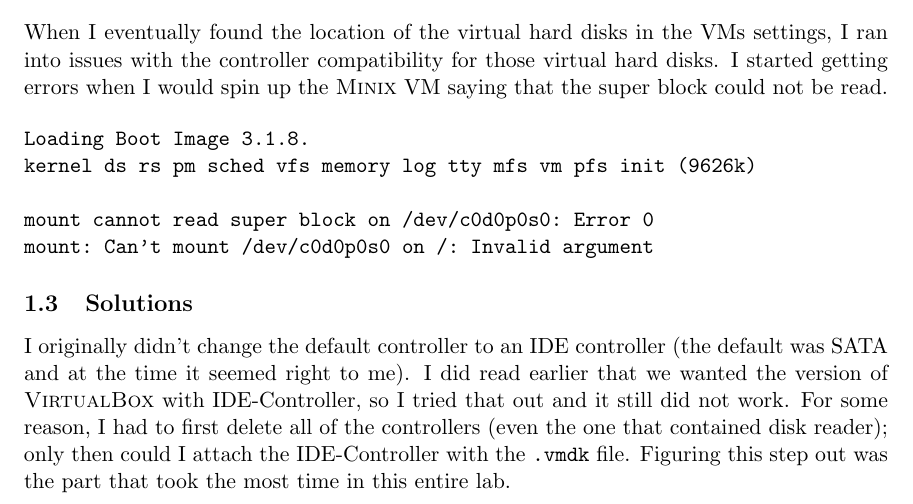
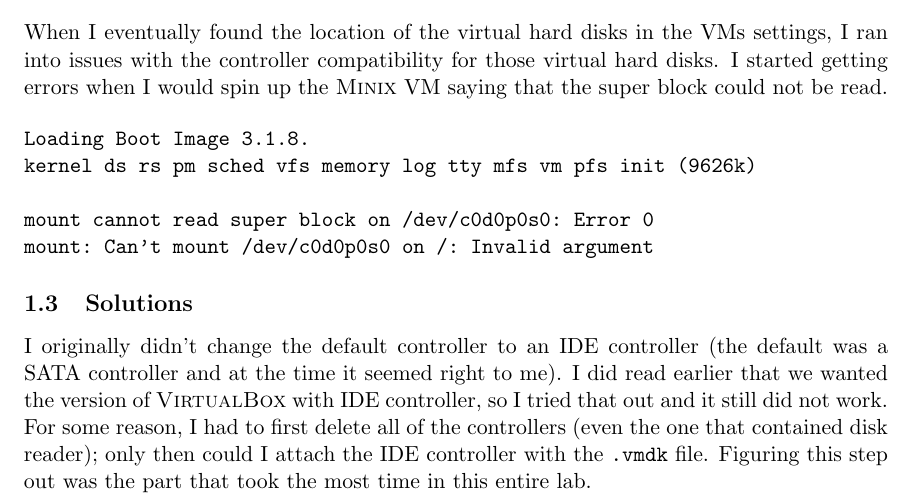
Before and after one commit to jude-shin/CSC_453, a LaTeX document (labs/lab02/labreport.tex): part of page 1 of 5, cut so that both start at the same text. Compiled offline with pdfLaTeX.

Commit message:
small grammatical edits

```diff
--- a/labs/lab02/labreport.tex
+++ b/labs/lab02/labreport.tex
@@ -39,7 +39,7 @@ mount: Can't mount /dev/c0d0p0s0 on /: Invalid argument
 \end{verbatim}
 
 \subsection{Solutions}
-I originally didn't change the default controller to an IDE controller (the default was SATA and at the time it seemed right to me). I did read earlier that we wanted the version of {\sc VirtualBox} with IDE-Controller, so I tried that out and it still did not work. For some reason, I had to first delete all of the controllers (even the one that contained disk reader); only then could I attach the IDE-Controller with the {\tt .vmdk} file. Figuring this step out was the part that took the most time in this entire lab.
+I originally didn't change the default controller to an IDE controller (the default was a SATA controller and at the time it seemed right to me). I did read earlier that we wanted the version of {\sc VirtualBox} with IDE controller, so I tried that out and it still did not work. For some reason, I had to first delete all of the controllers (even the one that contained disk reader); only then could I attach the IDE controller with the {\tt .vmdk} file. Figuring this step out was the part that took the most time in this entire lab.
 
 \subsection{Lessons Learned}
 There were no lessons to be learned in this task. This was more of a hunt to find the right controller configuration that would work for {\sc VirtualBox}.
```
